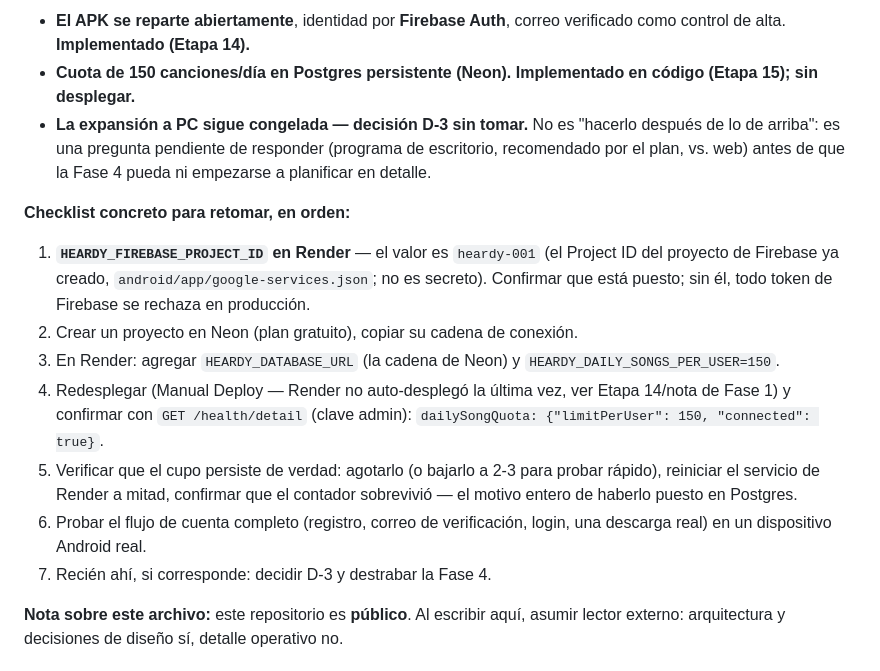
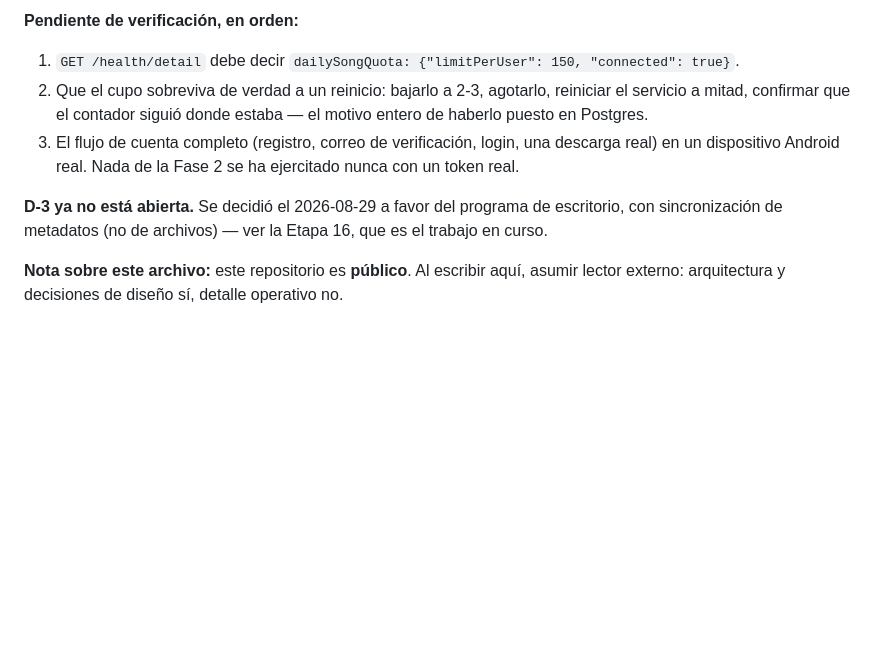
Before and after one commit to Isaac-Canabal/Heardy, a Markdown page: CLAUDE.md, the part around one of its changes. Drawn GitHub-style; blank space fills up the shorter version.

```diff
--- a/CLAUDE.md
+++ b/CLAUDE.md
@@ -252,16 +264,10 @@ Hay un plan por fases del 2026-08-24 en las notas de trabajo locales; **leerlo a
 
-- **El APK se reparte abiertamente**, identidad por **Firebase Auth**, correo verificado como control de alta. **Implementado (Etapa 14).**
-- **Cuota de 150 canciones/día en Postgres persistente (Neon).** **Implementado en código (Etapa 15); sin desplegar.**
-- **La expansión a PC sigue congelada — decisión D-3 sin tomar.** No es "hacerlo después de lo de arriba": es una pregunta pendiente de responder (programa de escritorio, recomendado por el plan, vs. web) antes de que la Fase 4 pueda ni empezarse a planificar en detalle.
+**Pendiente de verificación, en orden:**
+1. `GET /health/detail` debe decir `dailySongQuota: {"limitPerUser": 150, "connected": true}`.
+2. Que el cupo sobreviva de verdad a un reinicio: bajarlo a 2-3, agotarlo, reiniciar el servicio a mitad, confirmar que el contador siguió donde estaba — el motivo entero de haberlo puesto en Postgres.
+3. El flujo de cuenta completo (registro, correo de verificación, login, una descarga real) en un dispositivo Android real. Nada de la Fase 2 se ha ejercitado nunca con un token real.
 
-**Checklist concreto para retomar, en orden:**
-1. **`HEARDY_FIREBASE_PROJECT_ID` en Render** — el valor es `heardy-001` (el Project ID del proyecto de Firebase ya creado, `android/app/google-services.json`; no es secreto). Confirmar que está puesto; sin él, todo token de Firebase se rechaza en producción.
-2. Crear un proyecto en Neon (plan gratuito), copiar su cadena de conexión.
-3. En Render: agregar `HEARDY_DATABASE_URL` (la cadena de Neon) y `HEARDY_DAILY_SONGS_PER_USER=150`.
-4. Redesplegar (Manual Deploy — Render no auto-desplegó la última vez, ver Etapa 14/nota de Fase 1) y confirmar con `GET /health/detail` (clave admin): `dailySongQuota: {"limitPerUser": 150, "connected": true}`.
-5. Verificar que el cupo persiste de verdad: agotarlo (o bajarlo a 2-3 para probar rápido), reiniciar el servicio de Render a mitad, confirmar que el contador sobrevivió — el motivo entero de haberlo puesto en Postgres.
-6. Probar el flujo de cuenta completo (registro, correo de verificación, login, una descarga real) en un dispositivo Android real.
-7. Recién ahí, si corresponde: decidir D-3 y destrabar la Fase 4.
+**D-3 ya no está abierta.** Se decidió el 2026-08-29 a favor del programa de escritorio, con sincronización de metadatos (no de archivos) — ver la Etapa 16, que es el trabajo en curso.
 
 **Nota sobre este archivo:** este repositorio es **público**. Al escribir aquí, asumir lector externo: arquitectura y decisiones de diseño sí, detalle operativo no.
 
```
Also changed, not shown: other parts of CLAUDE.md (+14 -2 lines).
